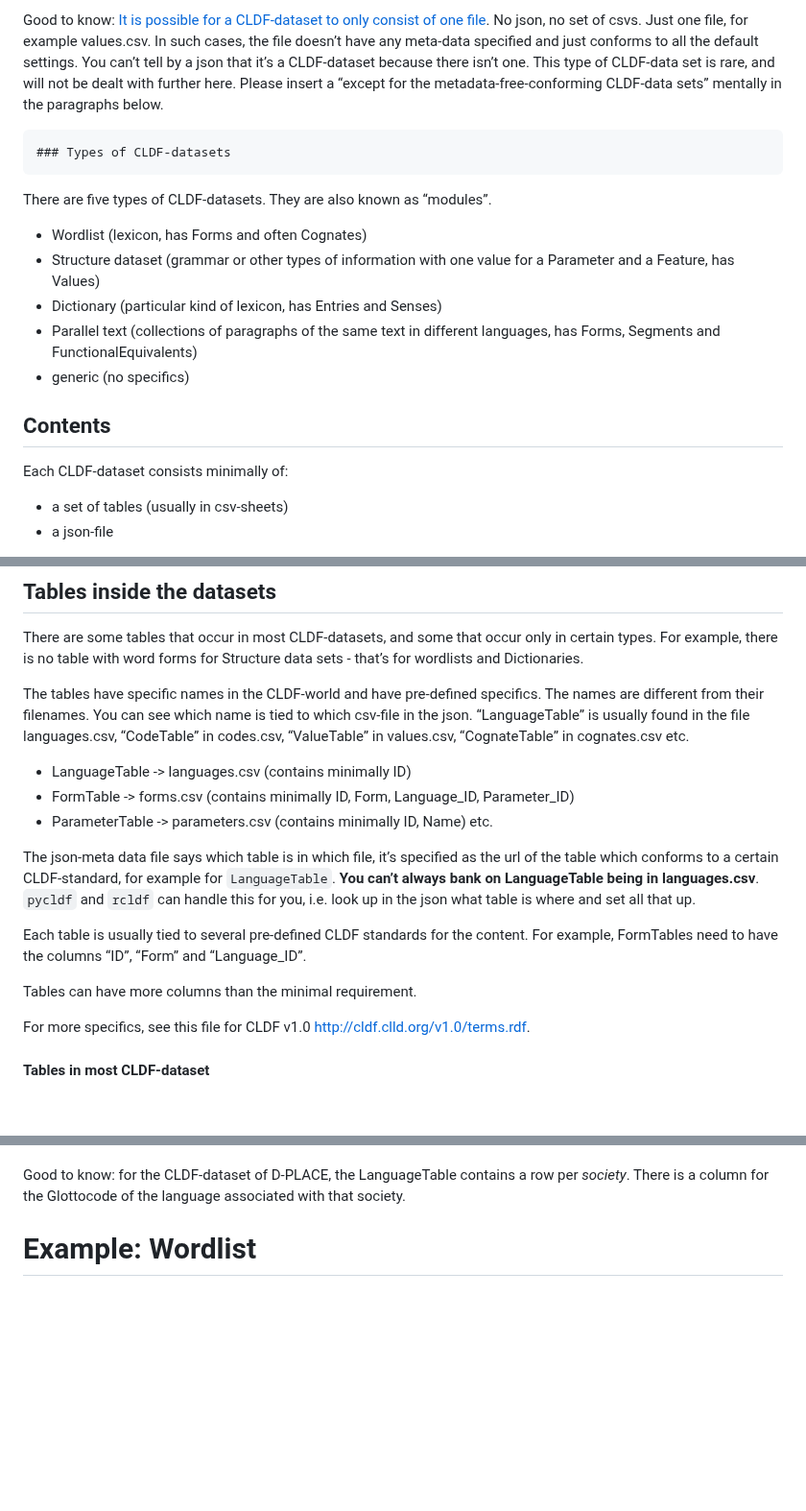
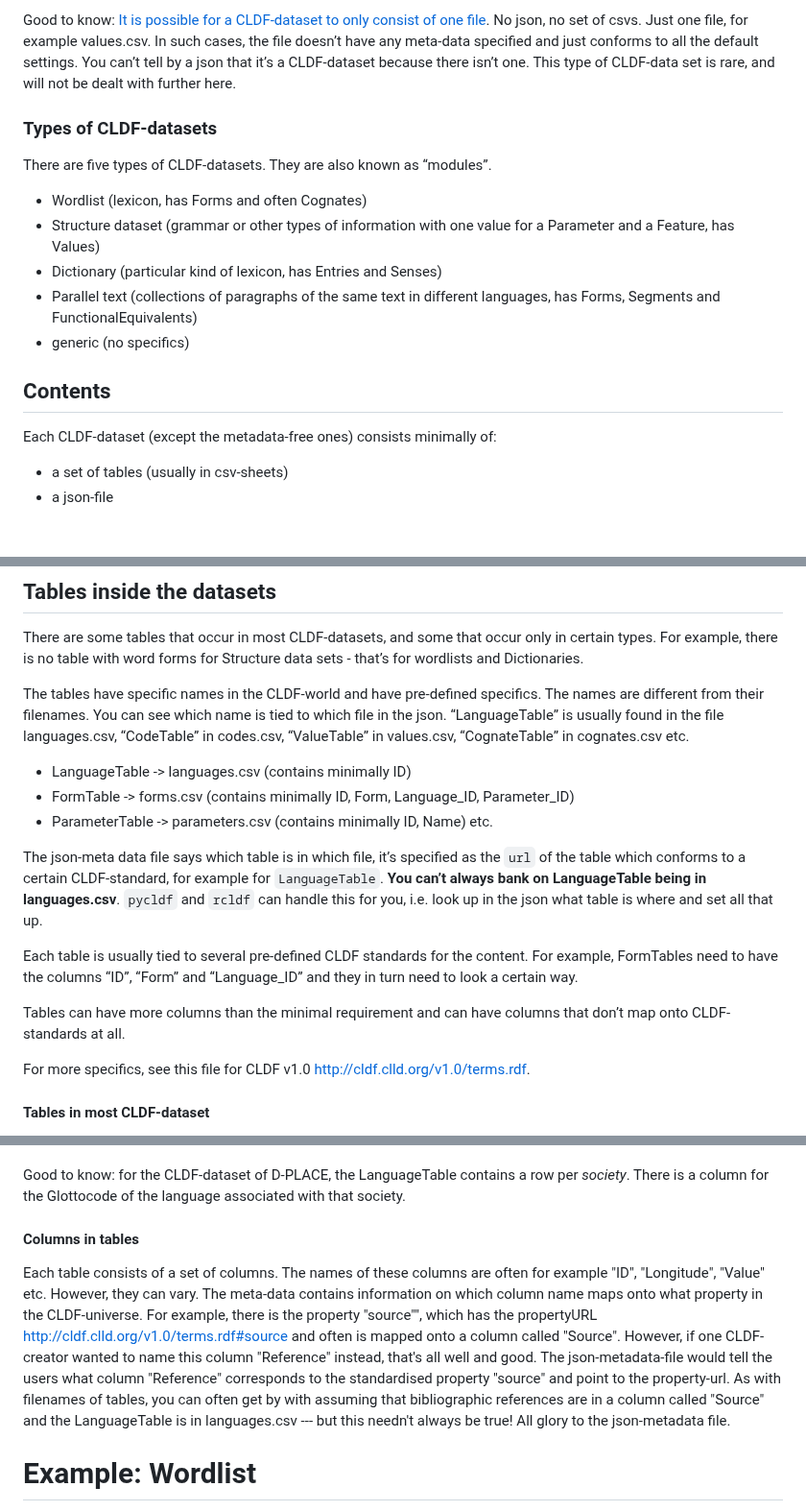
Before and after one commit to HedvigS/personal-cookbook, a Markdown page: R/cldf_for_dummies.md, 3 parts joined by grey strips. Shown at 96% size. Drawn GitHub-style; blank space fills up the shorter version.

```diff
--- a/R/cldf_for_dummies.md
+++ b/R/cldf_for_dummies.md
@@ -86,11 +86,9 @@ no set of csvs. Just one file, for example values.csv. In such cases,
 the file doesn’t have any meta-data specified and just conforms to all
 the default settings. You can’t tell by a json that it’s a CLDF-dataset
 because there isn’t one. This type of CLDF-data set is rare, and will
-not be dealt with further here. Please insert a “except for the
-metadata-free-conforming CLDF-data sets” mentally in the paragraphs
-below.
+not be dealt with further here.
 
-    ### Types of CLDF-datasets
+### Types of CLDF-datasets
 
 There are five types of CLDF-datasets. They are also known as “modules”.
 
@@ -104,7 +102,7 @@ There are five types of CLDF-datasets. They are also known as “modules”.
 
 ## Contents
 
-Each CLDF-dataset consists minimally of:
+Each CLDF-dataset (except the metadata-free ones) consists minimally of:
 
 - a set of tables (usually in csv-sheets)
 - a json-file
@@ -128,9 +126,9 @@ forms for Structure data sets - that’s for wordlists and Dictionaries.
 
 The tables have specific names in the CLDF-world and have pre-defined
 specifics. The names are different from their filenames. You can see
-which name is tied to which csv-file in the json. “LanguageTable” is
-usually found in the file languages.csv, “CodeTable” in codes.csv,
-“ValueTable” in values.csv, “CognateTable” in cognates.csv etc.
+which name is tied to which file in the json. “LanguageTable” is usually
+found in the file languages.csv, “CodeTable” in codes.csv, “ValueTable”
+in values.csv, “CognateTable” in cognates.csv etc.
 
 - LanguageTable -\> languages.csv (contains minimally ID)
 - FormTable -\> forms.csv (contains minimally ID, Form, Language_ID,
@@ -138,7 +136,7 @@ usually found in the file languages.csv, “CodeTable” in codes.csv,
 - ParameterTable -\> parameters.csv (contains minimally ID, Name) etc.
 
 The json-meta data file says which table is in which file, it’s
-specified as the url of the table which conforms to a certain
+specified as the `url` of the table which conforms to a certain
 CLDF-standard, for example for `LanguageTable`. **You can’t always bank
 on LanguageTable being in languages.csv**. `pycldf` and `rcldf` can
 handle this for you, i.e. look up in the json what table is where and
@@ -146,9 +144,10 @@ set all that up.
 
 Each table is usually tied to several pre-defined CLDF standards for the
 content. For example, FormTables need to have the columns “ID”, “Form”
-and “Language_ID”.
+and “Language_ID” and they in turn need to look a certain way.
 
-Tables can have more columns than the minimal requirement.
+Tables can have more columns than the minimal requirement and can have
+columns that don’t map onto CLDF-standards at all.
 
 For more specifics, see this file for CLDF v1.0
 <http://cldf.clld.org/v1.0/terms.rdf>.
@@ -181,6 +180,9 @@ Structure data-sets also contain
 Good to know: for the CLDF-dataset of D-PLACE, the LanguageTable
 contains a row per *society*. There is a column for the Glottocode of
 the language associated with that society.
+
+#### Columns in tables
+Each table consists of a set of columns. The names of these columns are often for example "ID", "Longitude", "Value" etc. However, they can vary. The meta-data contains information on which column name maps onto what property in the CLDF-universe. For example, there is the property "source"", which has the propertyURL <http://cldf.clld.org/v1.0/terms.rdf#source> and often is mapped onto a column called "Source". However, if one CLDF-creator wanted to name this column "Reference" instead, that's all well and good. The json-metadata-file would tell the users what column "Reference" corresponds to the standardised property "source" and point to the property-url. As with filenames of tables, you can often get by with assuming that bibliographic references are in a column called "Source" and the LanguageTable is in languages.csv --- but this needn't always be true! All glory to the json-metadata file.
 
 # Example: Wordlist
 
```
Also changed, not shown: other parts of R/cldf_for_dummies.md (+1 -1 lines).
